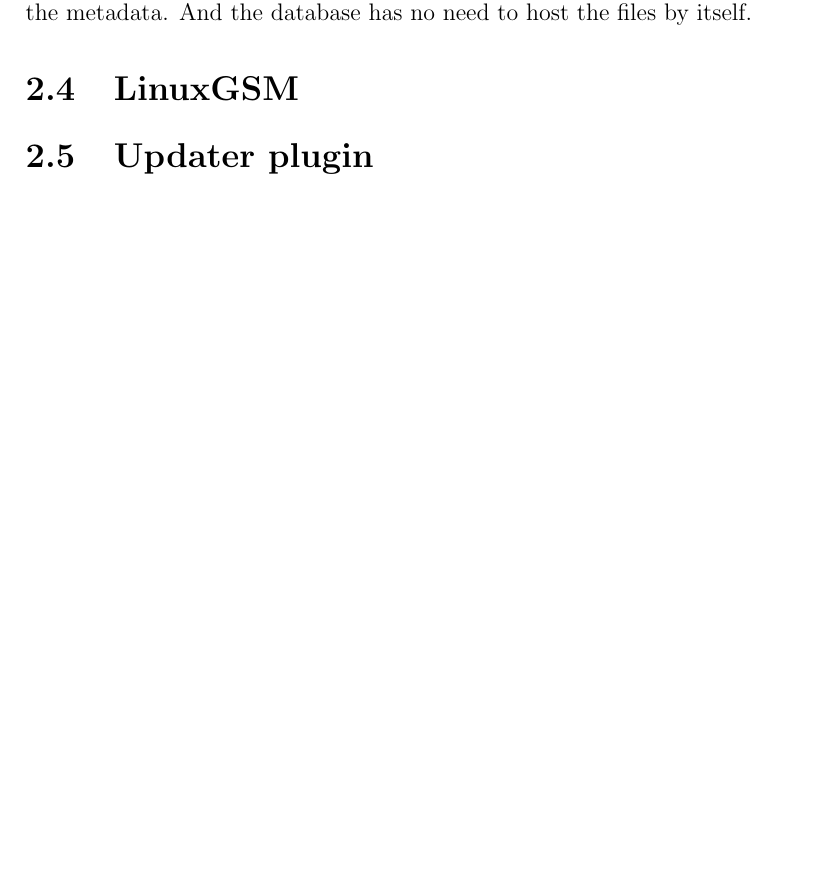
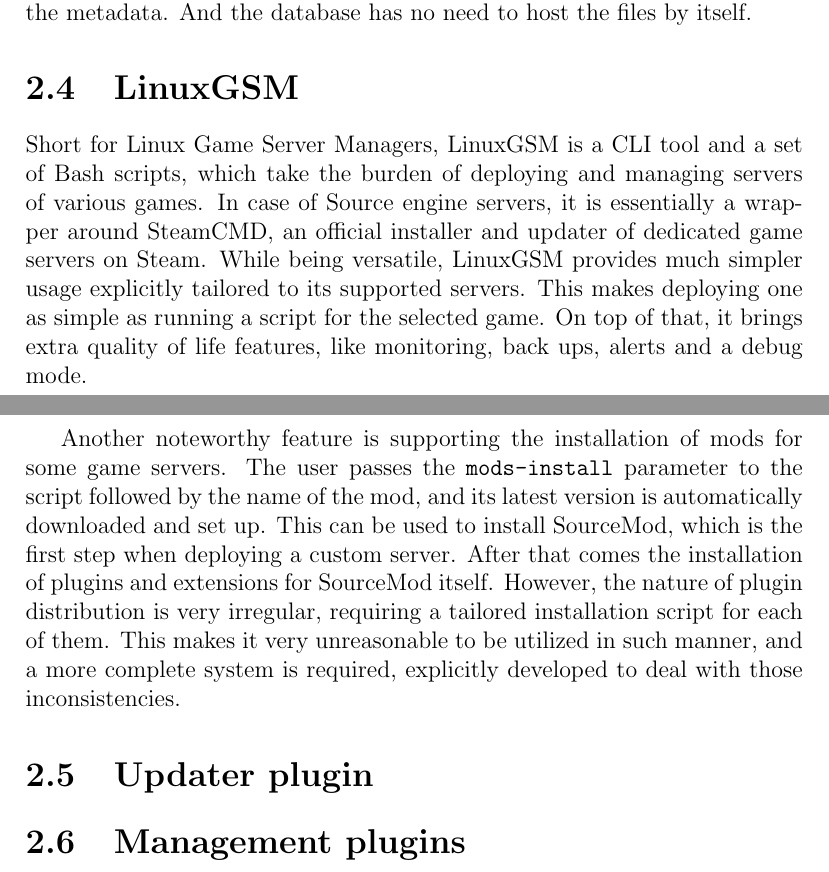
Before and after one commit to Phil25/BachelorThesis, a LaTeX document (main.tex, which reads chapters/chapter2.tex): part of page 8 of 33 before the commit and two parts of pages 8 and 9 of 34 after it, the two joined at a grey line, cut so that both start at the same text, the shorter picture padded with empty space. Compiled offline with pdfLaTeX.

Commit message:
Information about LinuxGSM

```diff
--- a/chapters/chapter2.tex
+++ b/chapters/chapter2.tex
@@ -97,5 +97,20 @@
 
 \section{LinuxGSM}
 
+Short for Linux Game Server Managers, LinuxGSM is a CLI tool and a set of Bash scripts, which take the burden of deploying and managing servers of various games.
+In case of Source engine servers, it is essentially a wrapper around SteamCMD, an official installer and updater of dedicated game servers on Steam.
+While being versatile, LinuxGSM provides much simpler usage explicitly tailored to its supported servers.
+This makes deploying one as simple as running a script for the selected game.
+On top of that, it brings extra quality of life features, like monitoring, back ups, alerts and a debug mode.
+
+Another noteworthy feature is supporting the installation of mods for some game servers.
+The user passes the \verb|mods-install| parameter to the script followed by the name of the mod, and its latest version is automatically downloaded and set up.
+This can be used to install SourceMod, which is the first step when deploying a custom server.
+After that comes the installation of plugins and extensions for SourceMod itself.
+However, the nature of plugin distribution is very irregular, requiring a tailored installation script for each of them.
+This makes it very unreasonable to be utilized in such manner, and a more complete system is required, explicitly developed to deal with those inconsistencies.
+
 \section{Updater plugin}
 \label{updater-plugin}
+
+\section{Management plugins}
```
